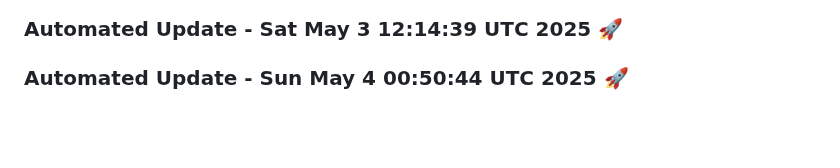
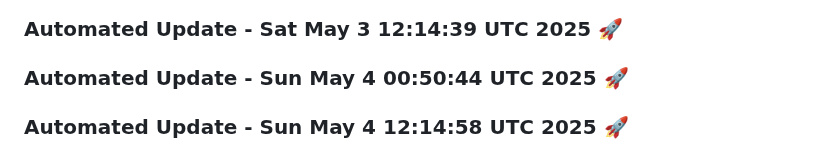
Before and after one commit to tanishq20011430/chat_bot, a Markdown page: README.md, the part around the change. Drawn GitHub-style; blank space fills up the shorter version.

Commit message:
Automated daily update: Sun May  4 12:14:58 UTC 2025

```diff
--- a/README.md
+++ b/README.md
@@ -626,3 +626,6 @@ This project is licensed under the MIT License. See the [LICENSE](LICENSE) file
 
 
 ### Automated Update - Sun May  4 00:50:44 UTC 2025 🚀
+
+
+### Automated Update - Sun May  4 12:14:58 UTC 2025 🚀
```
